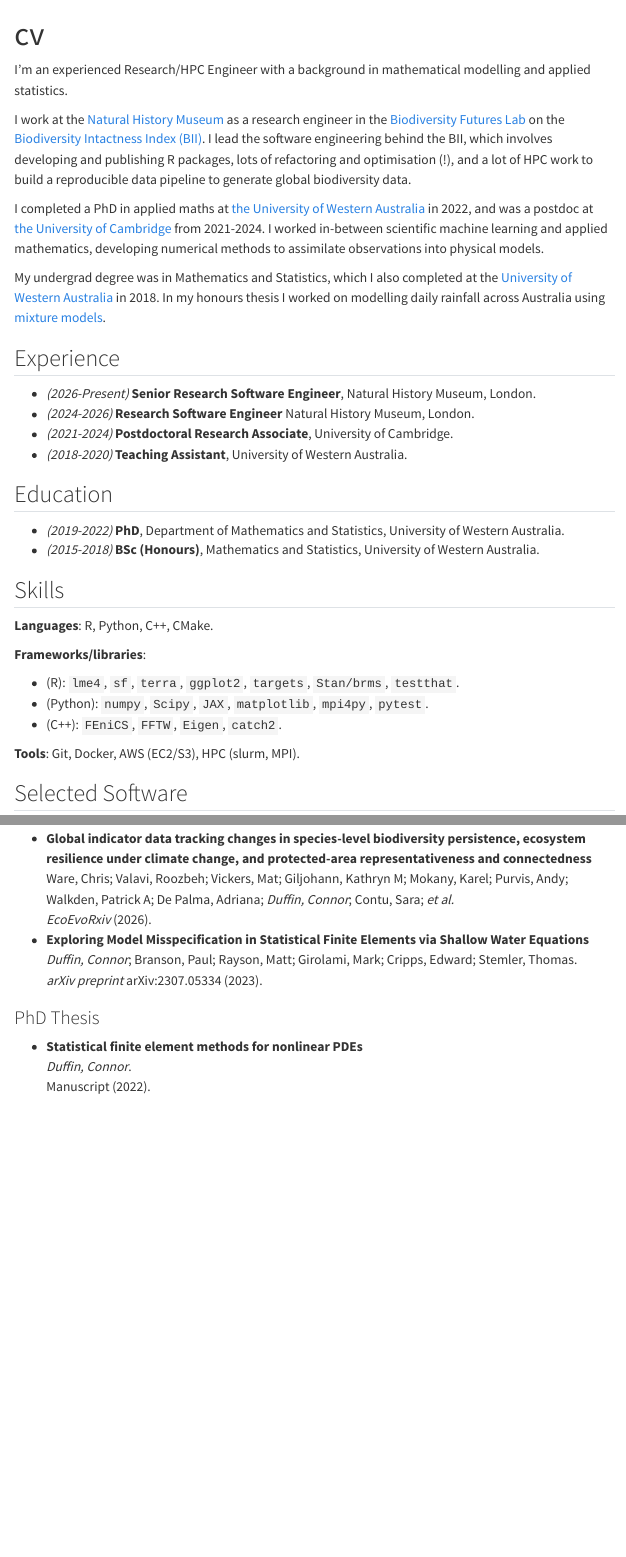
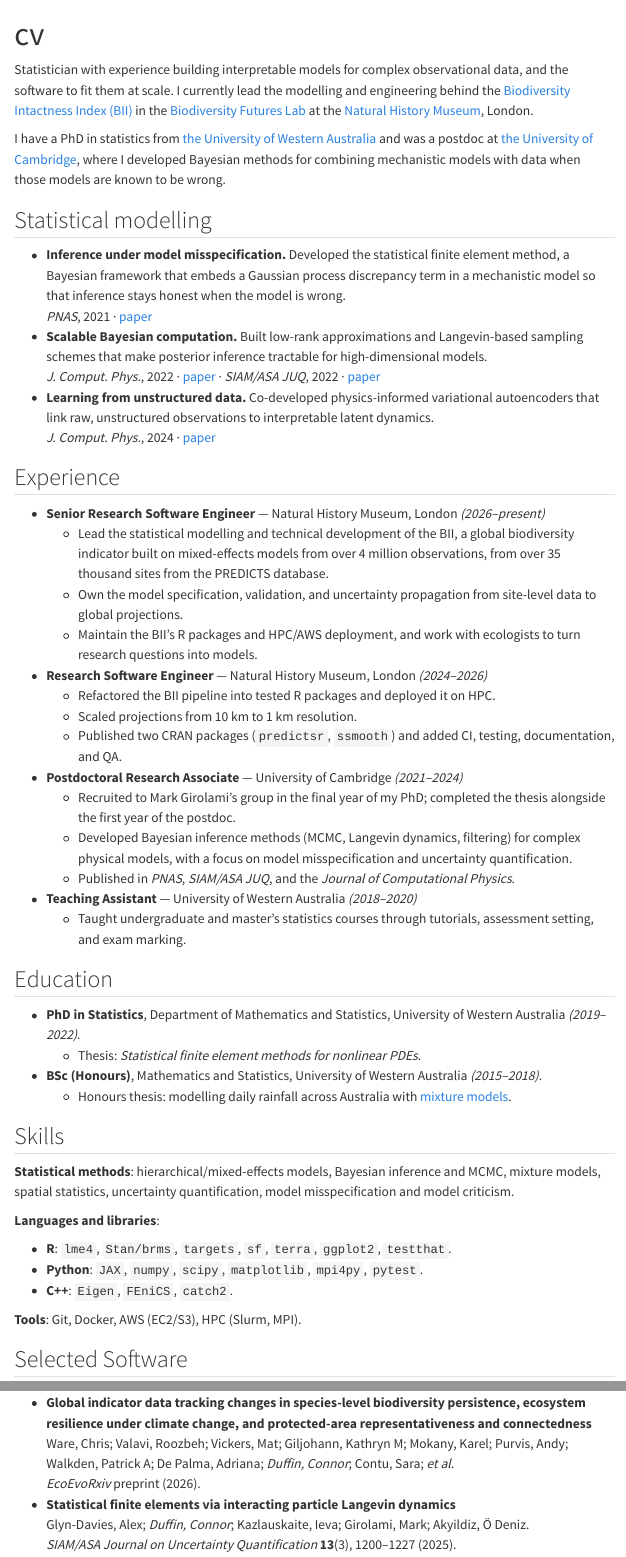
Before and after one commit to connor-duffin/connor-duffin.github.io, a Quarto document (cv.qmd): the page in a window 1100 px wide, from its top, and a second part further down, joined at a grey line. Rendered offline with R 4.5, knitr and Pandoc in place of Quarto, with nearby package versions; menus at the side of the page are left out.

Commit message:
feat: update cv.qmd with enhanced role descriptions, statistical modelling details, and educational background

```diff
--- a/cv.qmd
+++ b/cv.qmd
@@ -2,37 +2,54 @@
 title: "cv"
 ---
 
-I'm an experienced Research/HPC Engineer with a background in mathematical modelling and applied statistics.
+Statistician with experience building interpretable models for complex observational data, and the software to fit them at scale. I currently lead the modelling and engineering behind the [Biodiversity Intactness Index (BII)](https://www.nhm.ac.uk/our-science/services/data/biodiversity-intactness-index.html) in the [Biodiversity Futures Lab](https://www.nhm.ac.uk/our-science/research/projects/predicts.html) at the [Natural History Museum](https://www.nhm.ac.uk), London.
 
-I work at the [Natural History Museum](https://www.nhm.ac.uk) as a research engineer in the [Biodiversity Futures Lab](https://www.nhm.ac.uk/our-science/research/projects/predicts.html) on the [Biodiversity Intactness Index (BII)](https://www.nhm.ac.uk/our-science/services/data/biodiversity-intactness-index.html). I lead the software engineering behind the BII, which involves developing and publishing R packages, lots of refactoring and optimisation (!), and a lot of HPC work to build a reproducible data pipeline to generate global biodiversity data.
+I have a PhD in statistics from [the University of Western Australia](https://www.uwa.edu.au/) and was a postdoc at [the University of Cambridge](https://www.cam.ac.uk/), where I developed Bayesian methods for combining mechanistic models with data when those models are known to be wrong.
 
-I completed a PhD in applied maths at [the University of Western Australia](https://www.uwa.edu.au/) in 2022, and was a postdoc at [the University of Cambridge](https://www.cam.ac.uk/) from 2021-2024. I worked in-between scientific machine learning and applied mathematics, developing numerical methods to assimilate observations into physical models.
+## Statistical modelling
 
-My undergrad degree was in Mathematics and Statistics, which I also completed at the [University of Western Australia](https://www.uwa.edu.au/) in 2018. In my honours thesis I worked on modelling daily rainfall across Australia using [mixture models](https://en.wikipedia.org/wiki/Mixture_model).
+- **Inference under model misspecification.** Developed the statistical finite element method, a Bayesian framework that embeds a Gaussian process discrepancy term in a mechanistic model so that inference stays honest when the model is wrong.
+  *PNAS*, 2021 · [paper](https://doi.org/10.1073/pnas.2015006118)
+- **Scalable Bayesian computation.** Built low-rank approximations and Langevin-based sampling schemes that make posterior inference tractable for high-dimensional models.
+  *J. Comput. Phys.*, 2022 · [paper](https://doi.org/10.1016/j.jcp.2022.111261) · *SIAM/ASA JUQ*, 2022 · [paper](DOI)
+- **Learning from unstructured data.** Co-developed physics-informed variational autoencoders that link raw, unstructured observations to interpretable latent dynamics.
+  *J. Comput. Phys.*, 2024 · [paper](https://doi.org/10.1016/j.jcp.2024.113293)
 
 ## Experience
 
-- *(2026-Present)* **Senior Research Software Engineer**, Natural History Museum, London.
-- *(2024-2026)* **Research Software Engineer** Natural History Museum, London.
-- *(2021-2024)* **Postdoctoral Research Associate**, University of Cambridge.
-- *(2018-2020)* **Teaching Assistant**, University of Western Australia.
+- **Senior Research Software Engineer** — Natural History Museum, London *(2026–present)*
+  * Lead the statistical modelling and technical development of the BII, a global biodiversity indicator built on mixed-effects models from over 4 million observations, from over 35 thousand sites from the PREDICTS database.
+  * Own the model specification, validation, and uncertainty propagation from site-level data to global projections.
+  * Maintain the BII's R packages and HPC/AWS deployment, and work with ecologists to turn research questions into models.
+- **Research Software Engineer** — Natural History Museum, London *(2024–2026)*
+  * Refactored the BII pipeline into tested R packages and deployed it on HPC.
+  * Scaled projections from 10 km to 1 km resolution.
+  * Published two CRAN packages (`predictsr`, `ssmooth`) and added CI, testing, documentation, and QA.
+- **Postdoctoral Research Associate** — University of Cambridge *(2021–2024)*
+  * Recruited to Mark Girolami's group in the final year of my PhD; completed the thesis alongside the first year of the postdoc.
+  * Developed Bayesian inference methods (MCMC, Langevin dynamics, filtering) for complex physical models, with a focus on model misspecification and uncertainty quantification.
+  * Published in *PNAS*, *SIAM/ASA JUQ*, and the *Journal of Computational Physics*.
+- **Teaching Assistant** — University of Western Australia *(2018–2020)*
+  * Taught undergraduate and master's statistics courses through tutorials, assessment setting, and exam marking.
 
 ## Education
 
-- *(2019-2022)* **PhD**, Department of Mathematics and Statistics, University of Western Australia.
-- *(2015-2018)* **BSc (Honours)**, Mathematics and Statistics, University of Western Australia.
+- **PhD in Statistics**, Department of Mathematics and Statistics, University of Western Australia *(2019–2022)*.
+  * Thesis: *Statistical finite element methods for nonlinear PDEs*.
+- **BSc (Honours)**, Mathematics and Statistics, University of Western Australia *(2015–2018)*.
+  * Honours thesis: modelling daily rainfall across Australia with [mixture models](https://en.wikipedia.org/wiki/Mixture_model).
 
 ## Skills
 
-**Languages**: R, Python, C++, CMake.
+**Statistical methods**: hierarchical/mixed-effects models, Bayesian inference and MCMC, mixture models, spatial statistics, uncertainty quantification, model misspecification and model criticism.
 
-**Frameworks/libraries**:
+**Languages and libraries**:
 
-- (R): `lme4`, `sf`, `terra`, `ggplot2`, `targets`, `Stan/brms`, `testthat`.
-- (Python): `numpy`, `Scipy`, `JAX`, `matplotlib`, `mpi4py`, `pytest`.
-- (C++): `FEniCS`, `FFTW`, `Eigen`, `catch2`.
+- **R**: `lme4`, `Stan/brms`, `targets`, `sf`, `terra`, `ggplot2`, `testthat`.
+- **Python**: `JAX`, `numpy`, `scipy`, `matplotlib`, `mpi4py`, `pytest`.
+- **C++**: `Eigen`, `FEniCS`, `catch2`.
 
-**Tools**: Git, Docker, AWS (EC2/S3), HPC (slurm, MPI).
+**Tools**: Git, Docker, AWS (EC2/S3), HPC (Slurm, MPI).
 
 ## Selected Software
 
@@ -44,6 +61,9 @@
 - **The statistical finite element method: A theoretical foundation for digital twins**
   *Duffin, Connor*; Glyn-Davies, Alex; Vadeboncoeur, Arnaud; Girolami, Mark.
   *Quality Engineering* **38**(1), 112–121 (2026).
+- **Global indicator data tracking changes in species-level biodiversity persistence, ecosystem resilience under climate change, and protected-area representativeness and connectedness**
+  Ware, Chris; Valavi, Roozbeh; Vickers, Mat; Giljohann, Kathryn M; Mokany, Karel; Purvis, Andy; Walkden, Patrick A; De Palma, Adriana; *Duffin, Connor*; Contu, Sara; *et al.*
+  *EcoEvoRxiv* preprint (2026).
 - **Statistical finite elements via interacting particle Langevin dynamics**
   Glyn-Davies, Alex; *Duffin, Connor*; Kazlauskaite, Ieva; Girolami, Mark; Akyildiz, Ö Deniz.
   *SIAM/ASA Journal on Uncertainty Quantification* **13**(3), 1200–1227 (2025).
@@ -68,12 +87,0 @@
-- **Global indicator data tracking changes in species-level biodiversity persistence, ecosystem resilience under climate change, and protected-area representativeness and connectedness**
-  Ware, Chris; Valavi, Roozbeh; Vickers, Mat; Giljohann, Kathryn M; Mokany, Karel; Purvis, Andy; Walkden, Patrick A; De Palma, Adriana; *Duffin, Connor*; Contu, Sara; *et al.*
-  *EcoEvoRxiv* (2026).
-- **Exploring Model Misspecification in Statistical Finite Elements via Shallow Water Equations**
-  *Duffin, Connor*; Branson, Paul; Rayson, Matt; Girolami, Mark; Cripps, Edward; Stemler, Thomas.
-  *arXiv preprint* arXiv:2307.05334 (2023).
-
-### PhD Thesis
-
-- **Statistical finite element methods for nonlinear PDEs**
-  *Duffin, Connor*.
-  Manuscript (2022).
```
Also changed, not shown: cv.qmd (8 more changed lines).
